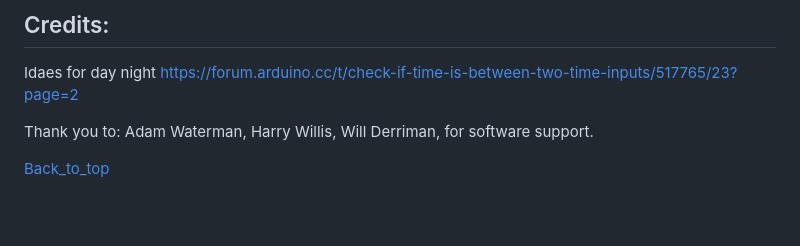
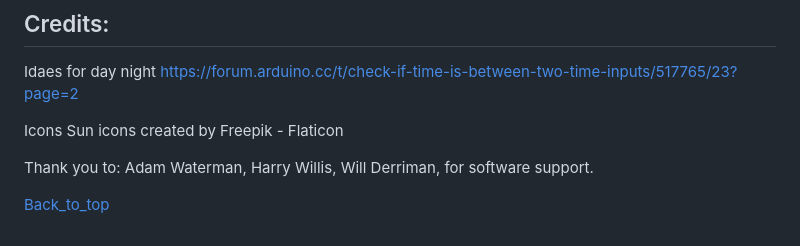
Before and after one commit to jonathanw82/Hvac_controlReadme, a Markdown page: README.md, the part around the change. Rendered like a GitHub page; blank space fills up the shorter version.

Commit message:
stash

```diff
--- a/README.md
+++ b/README.md
@@ -255,6 +255,9 @@ Version 3.00_mqtt is in the pipe line featuring a plethora of other features for
 
 Idaes for day night https://forum.arduino.cc/t/check-if-time-is-between-two-time-inputs/517765/23?page=2
 
+Icons
+Sun icons created by Freepik - Flaticon
+
 Thank you to:
 Adam Waterman,
 Harry Willis,
```
Also changed, not shown: media/django-logo-4C5ECF7036-seeklogo.com.png (added).
